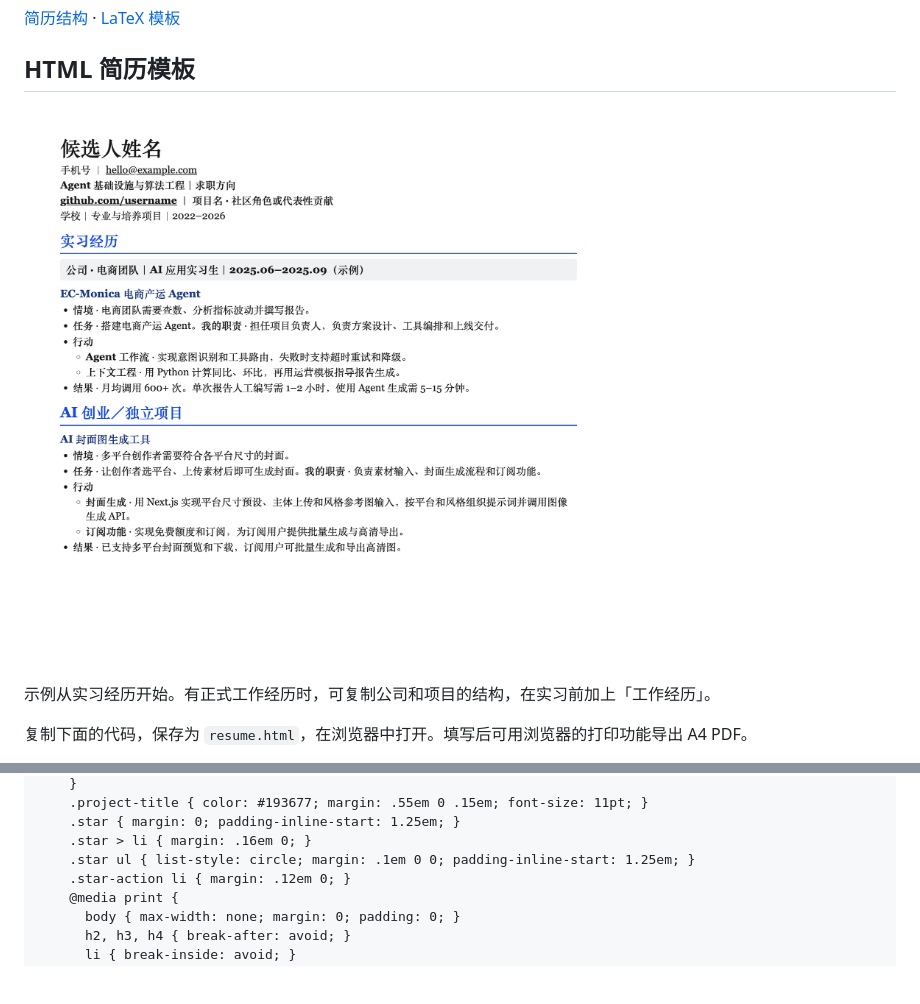
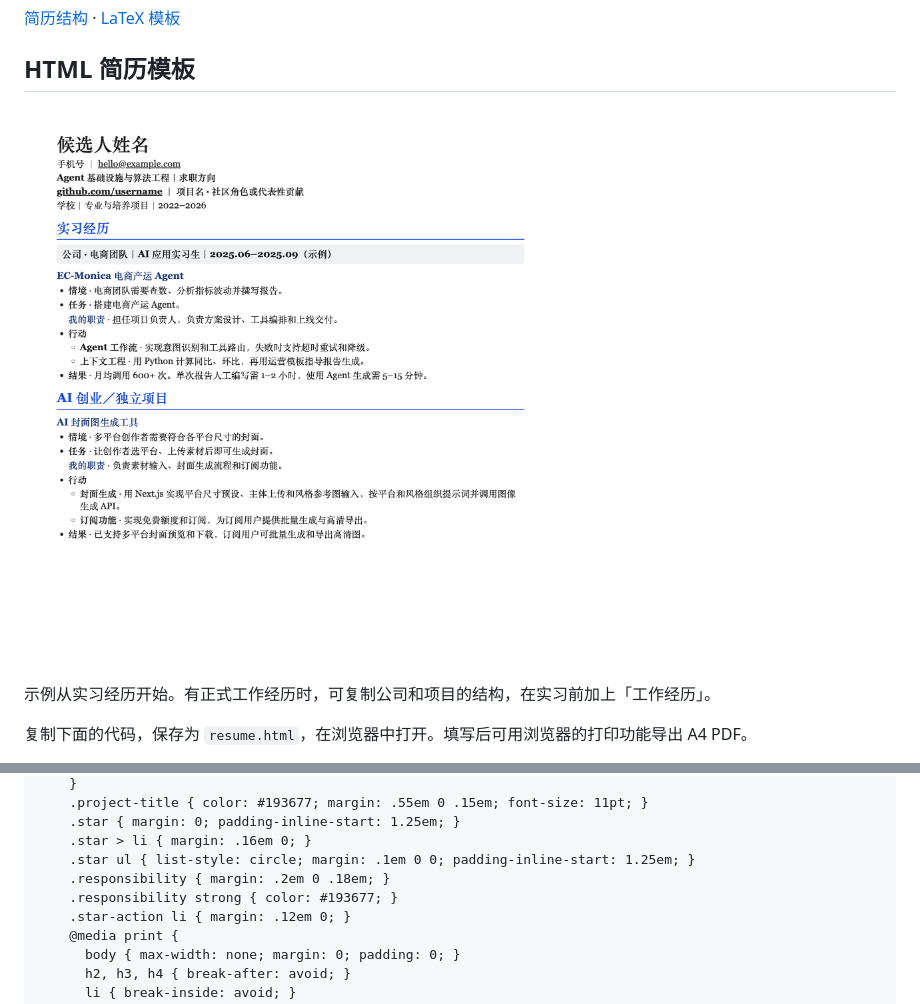
Before and after one commit to LofiSu/OfferHunter, a Markdown page: README.md, 2 parts joined by grey strips. Rendered like a GitHub page; pictures changed too: assets/resume-preview-responsibilities-zh.png (added); folded sections open; blank space fills up the shorter version.

```diff
--- a/README.md
+++ b/README.md
@@ -62,7 +62,7 @@ mkdir -p .grok/skills && cp -R OfferHunter/skills/resume-engineering .grok/skill
 
 ## HTML 简历模板
 
-![中文简历模板预览，包含求职方向、实习经历和按 STAR 撰写的 AI 项目](assets/resume-preview-pdf-layout-zh.png)
+![中文简历模板预览，包含求职方向、实习经历和按 STAR 撰写的 AI 项目](assets/resume-preview-responsibilities-zh.png)
 
 示例从实习经历开始。有正式工作经历时，可复制公司和项目的结构，在实习前加上「工作经历」。
 
@@ -102,6 +102,8 @@ mkdir -p .grok/skills && cp -R OfferHunter/skills/resume-engineering .grok/skill
     .star { margin: 0; padding-inline-start: 1.25em; }
     .star > li { margin: .16em 0; }
     .star ul { list-style: circle; margin: .1em 0 0; padding-inline-start: 1.25em; }
+    .responsibility { margin: .2em 0 .18em; }
+    .responsibility strong { color: #193677; }
     .star-action li { margin: .12em 0; }
     @media print {
       body { max-width: none; margin: 0; padding: 0; }
```
Also changed, not shown: other parts of README.md (+6 -2 lines), README.en.md (+9 -3 lines), assets/resume-preview-responsibilities-en.png (added).
